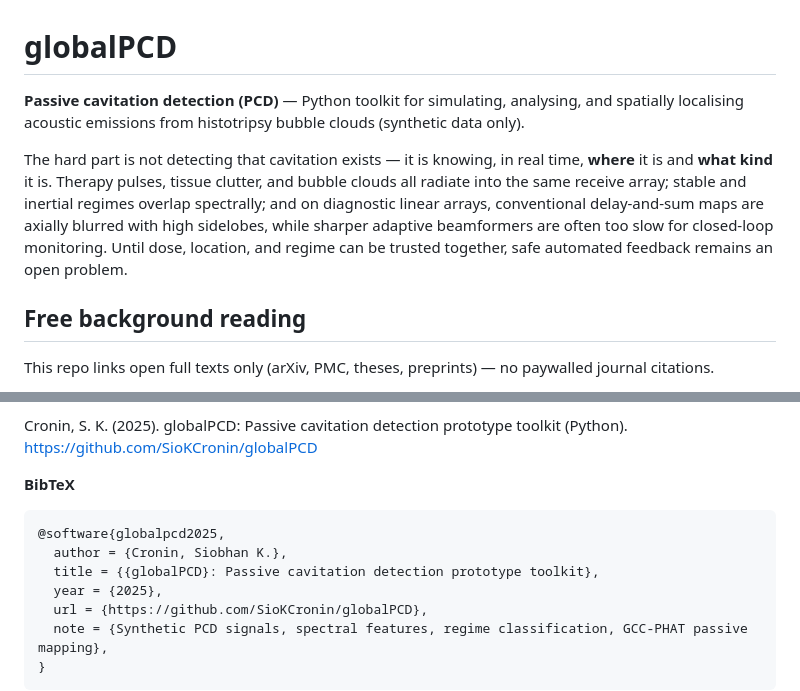
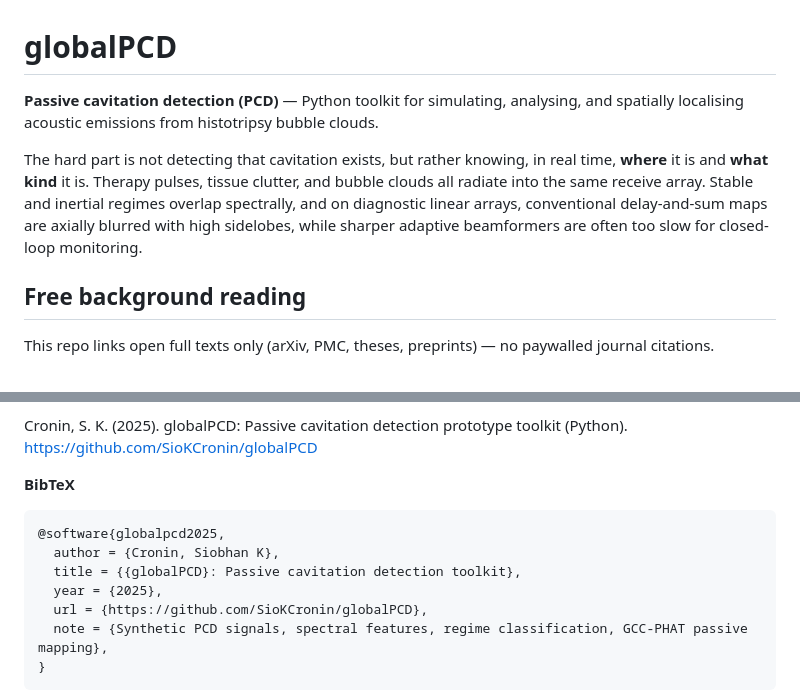
Before and after one commit to SioKCronin/globalpcd, a Markdown page: README.md, 2 parts joined by grey strips. Drawn GitHub-style.

Commit message:
Revise README for clarity and author details
Updated README to clarify the toolkit's capabilities and correct author formatting.

````diff
--- a/README.md
+++ b/README.md
@@ -1,8 +1,8 @@
 # globalPCD
 
-**Passive cavitation detection (PCD)** — Python toolkit for simulating, analysing, and spatially localising acoustic emissions from histotripsy bubble clouds (synthetic data only).
+**Passive cavitation detection (PCD)** — Python toolkit for simulating, analysing, and spatially localising acoustic emissions from histotripsy bubble clouds.
 
-The hard part is not detecting that cavitation exists — it is knowing, in real time, **where** it is and **what kind** it is. Therapy pulses, tissue clutter, and bubble clouds all radiate into the same receive array; stable and inertial regimes overlap spectrally; and on diagnostic linear arrays, conventional delay-and-sum maps are axially blurred with high sidelobes, while sharper adaptive beamformers are often too slow for closed-loop monitoring. Until dose, location, and regime can be trusted together, safe automated feedback remains an open problem.
+The hard part is not detecting that cavitation exists, but rather knowing, in real time, **where** it is and **what kind** it is. Therapy pulses, tissue clutter, and bubble clouds all radiate into the same receive array. Stable and inertial regimes overlap spectrally, and on diagnostic linear arrays, conventional delay-and-sum maps are axially blurred with high sidelobes, while sharper adaptive beamformers are often too slow for closed-loop monitoring.
 
 ## Free background reading
 
@@ -114,8 +114,8 @@ Cronin, S. K. (2025). globalPCD: Passive cavitation detection prototype toolkit
 
 ```bibtex
 @software{globalpcd2025,
-  author = {Cronin, Siobhan K.},
-  title = {{globalPCD}: Passive cavitation detection prototype toolkit},
+  author = {Cronin, Siobhan K},
+  title = {{globalPCD}: Passive cavitation detection toolkit},
   year = {2025},
   url = {https://github.com/SioKCronin/globalPCD},
   note = {Synthetic PCD signals, spectral features, regime classification, GCC-PHAT passive mapping},
````
